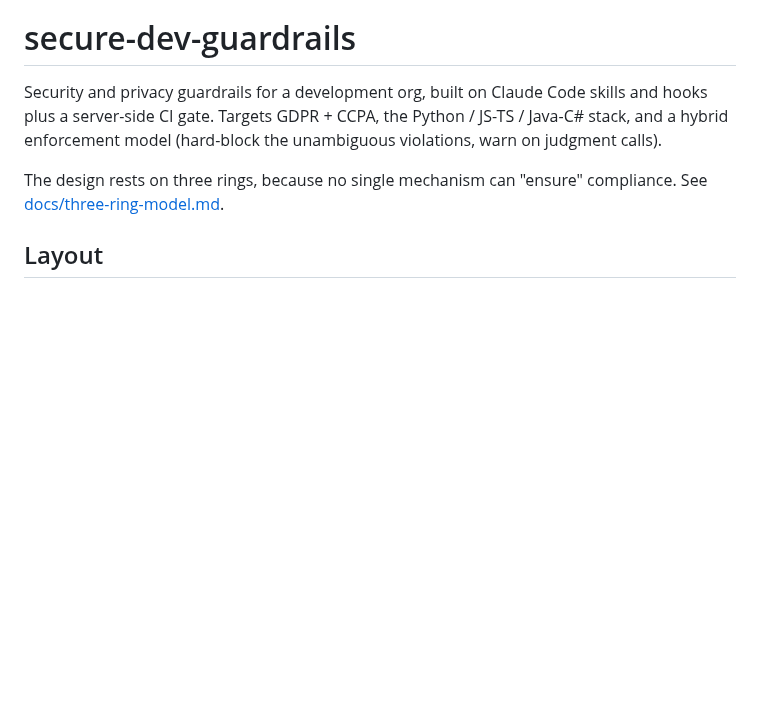
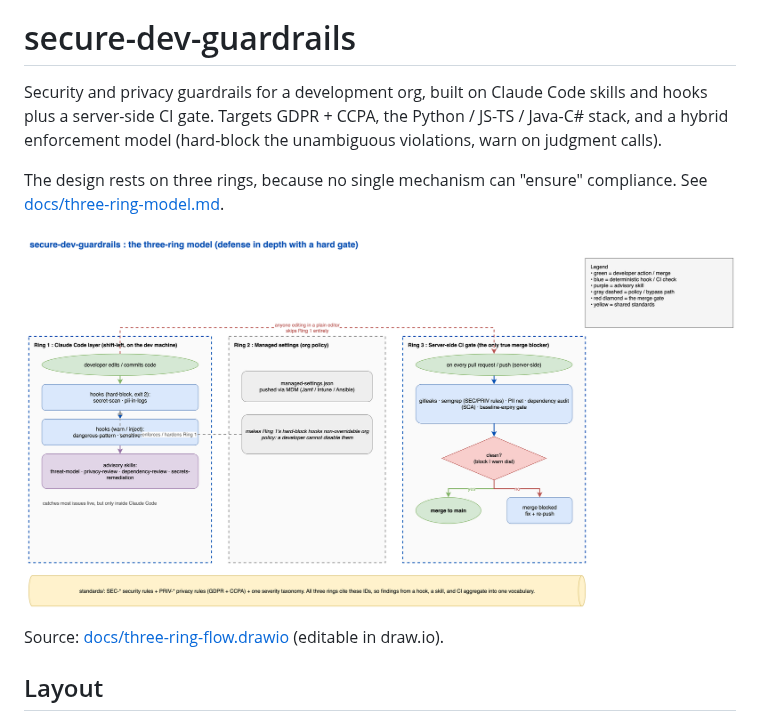
Before and after one commit to eranw2000/secure-dev-guardrails, a Markdown page: README.md, the part around the change. Drawn GitHub-style; pictures changed too: docs/three-ring-flow.png (added); blank space fills up the shorter version.

Commit message:
Add three-ring model flow diagram (draw.io + PNG)
docs/three-ring-flow.drawio + .png, embedded in the README. Shows Ring 1 (Claude
Code hooks + skills), Ring 2 (non-overridable managed settings), Ring 3 (the CI
merge gate), the plain-editor bypass, and the shared SEC-*/PRIV-* standards.

Co-Authored-By: Claude Opus 4.8 <noreply@anthropic.com>

```diff
--- a/README.md
+++ b/README.md
@@ -6,6 +6,10 @@ hybrid enforcement model (hard-block the unambiguous violations, warn on judgmen
 
 The design rests on three rings, because no single mechanism can "ensure" compliance. See
 [docs/three-ring-model.md](docs/three-ring-model.md).
+
+![The three-ring model](docs/three-ring-flow.png)
+
+Source: [docs/three-ring-flow.drawio](docs/three-ring-flow.drawio) (editable in draw.io).
 
 ## Layout
 
```
Also changed, not shown: 1 other file.
